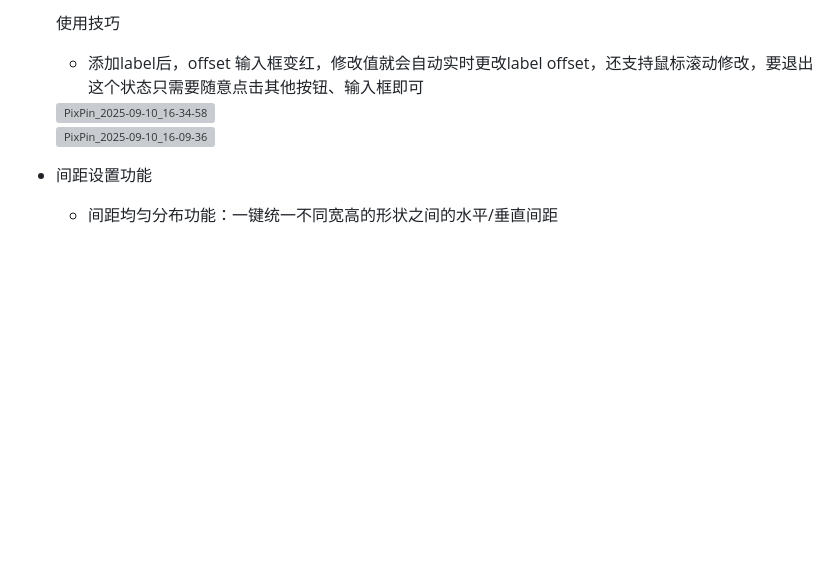
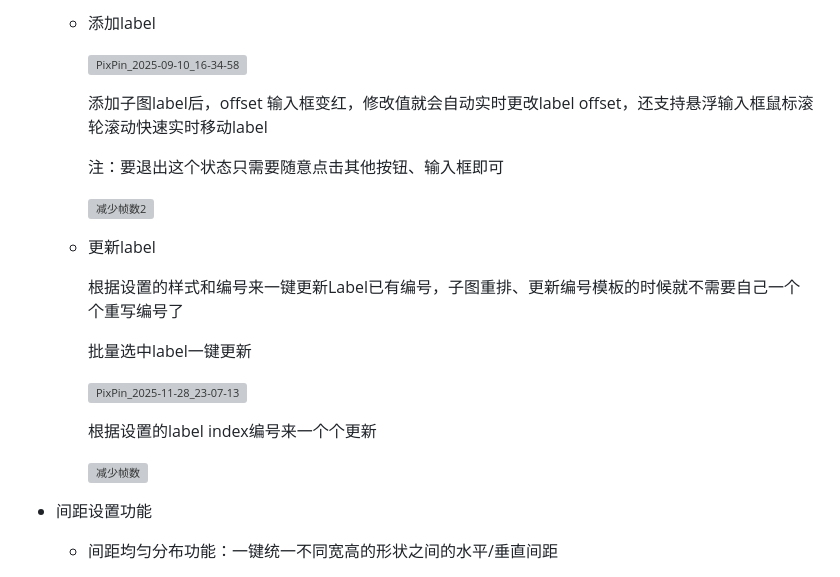
Before and after one commit to Achuan-2/illustrator_sci_plugin, a Markdown page: README.md, the part around the change printed below. Drawn GitHub-style; blank space fills up the shorter version; grey boxes are pictures that could not be loaded.

Commit message:
Enhance README with label features and usage tips
Updated the README to include new features for adding and updating labels, along with usage tips and images demonstrating the functionality.

```diff
--- a/README.md
+++ b/README.md
@@ -83,11 +83,25 @@
 
-  使用技巧
+  - 添加label
 
-  - 添加label后，offset 输入框变红，修改值就会自动实时更改label offset，还支持鼠标滚动修改，要退出这个状态只需要随意点击其他按钮、输入框即可
+    <img alt="PixPin_2025-09-10_16-34-58" src="https://assets.b3logfile.com/siyuan/1610205759005/assets/PixPin_2025-09-10_16-34-58-20250910163500-46cw2gv.png" />
 
-  <img alt="PixPin_2025-09-10_16-34-58" src="https://fastly.jsdelivr.net/gh/Achuan-2/PicBed@pic/assets/PixPin_2025-09-10_16-34-58-20250910163500-46cw2gv.png" />
-  <br>
-  <img alt="PixPin_2025-09-10_16-09-36" src="https://fastly.jsdelivr.net/gh/Achuan-2/PicBed@pic/assets/PixPin_2025-09-10_16-09-36-20250910163518-gs9tdog.gif" />
+    添加子图label后，offset 输入框变红，修改值就会自动实时更改label offset，还支持悬浮输入框鼠标滚轮滚动快速实时移动label
+
+    注：要退出这个状态只需要随意点击其他按钮、输入框即可
+
+    <img alt="减少帧数2" src="https://assets.b3logfile.com/siyuan/1610205759005/assets/减少帧数2-20251128232313-i4ncm0a.gif" />
+  - 更新label
+
+    根据设置的样式和编号来一键更新Label已有编号，子图重排、更新编号模板的时候就不需要自己一个个重写编号了
+
+    批量选中label一键更新
+
+    <img alt="PixPin_2025-11-28_23-07-13" src="https://assets.b3logfile.com/siyuan/1610205759005/assets/PixPin_2025-11-28_23-07-13-20251128230731-2wk5yaa.gif" />
+
+    根据设置的label index编号来一个个更新
+
+    <img alt="减少帧数" src="https://assets.b3logfile.com/siyuan/1610205759005/assets/减少帧数-20251128232207-13i4s6e.gif" />
+
 - 间距设置功能
 
   - 间距均匀分布功能：一键统一不同宽高的形状之间的水平/垂直间距
```
Also changed, not shown: other parts of README.md (+1 -1 lines).
